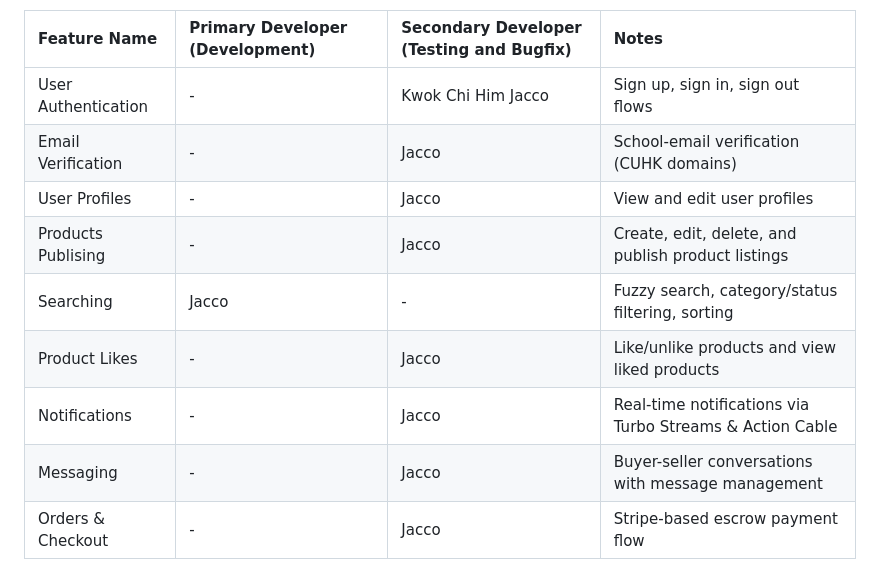
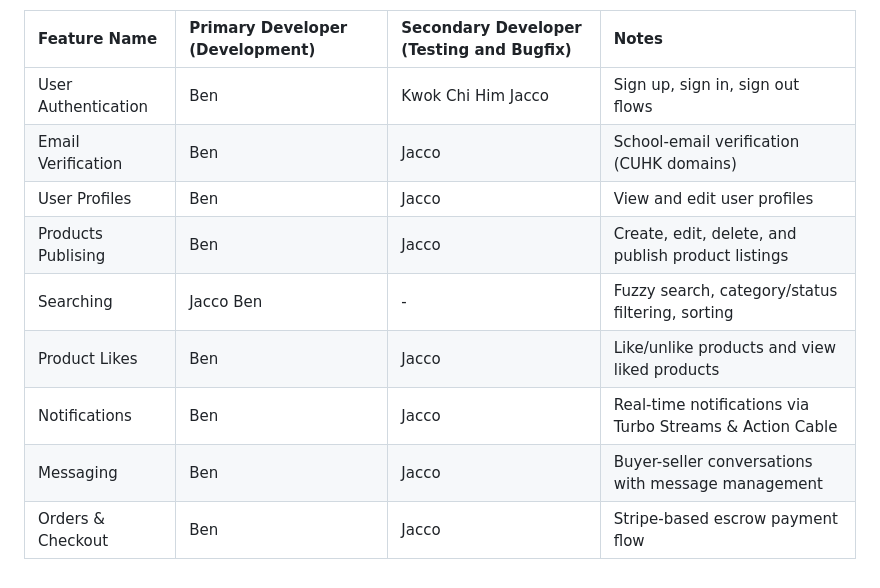
Before and after one commit to Hubert-Mok/CSCI3100-Group-23-Project-, a Markdown page: README.md, the part around the change. Drawn GitHub-style.

Commit message:
Update developer assignments in README.md

```diff
--- a/README.md
+++ b/README.md
@@ -87,12 +87,12 @@ On each push and pull request to `main`, GitHub Actions runs:
 
 | Feature Name | Primary Developer (Development) | Secondary Developer (Testing and Bugfix) | Notes |
 | :--- | :--- | :--- | :--- |
-| User Authentication | - | Kwok Chi Him Jacco | Sign up, sign in, sign out flows |
-| Email Verification | - | Jacco | School-email verification (CUHK domains) |
-| User Profiles | - | Jacco | View and edit user profiles |
-| Products Publising | - | Jacco | Create, edit, delete, and publish product listings |
-| Searching | Jacco | - | Fuzzy search, category/status filtering, sorting |
-| Product Likes | - | Jacco | Like/unlike products and view liked products |
-| Notifications | - | Jacco | Real-time notifications via Turbo Streams & Action Cable |
-| Messaging | - | Jacco | Buyer-seller conversations with message management |
-| Orders & Checkout | - | Jacco | Stripe-based escrow payment flow |
+| User Authentication | Ben | Kwok Chi Him Jacco | Sign up, sign in, sign out flows |
+| Email Verification | Ben | Jacco | School-email verification (CUHK domains) |
+| User Profiles | Ben | Jacco | View and edit user profiles |
+| Products Publising | Ben | Jacco | Create, edit, delete, and publish product listings |
+| Searching | Jacco Ben | - | Fuzzy search, category/status filtering, sorting |
+| Product Likes | Ben | Jacco | Like/unlike products and view liked products |
+| Notifications | Ben | Jacco | Real-time notifications via Turbo Streams & Action Cable |
+| Messaging | Ben | Jacco | Buyer-seller conversations with message management |
+| Orders & Checkout | Ben | Jacco | Stripe-based escrow payment flow |
```
